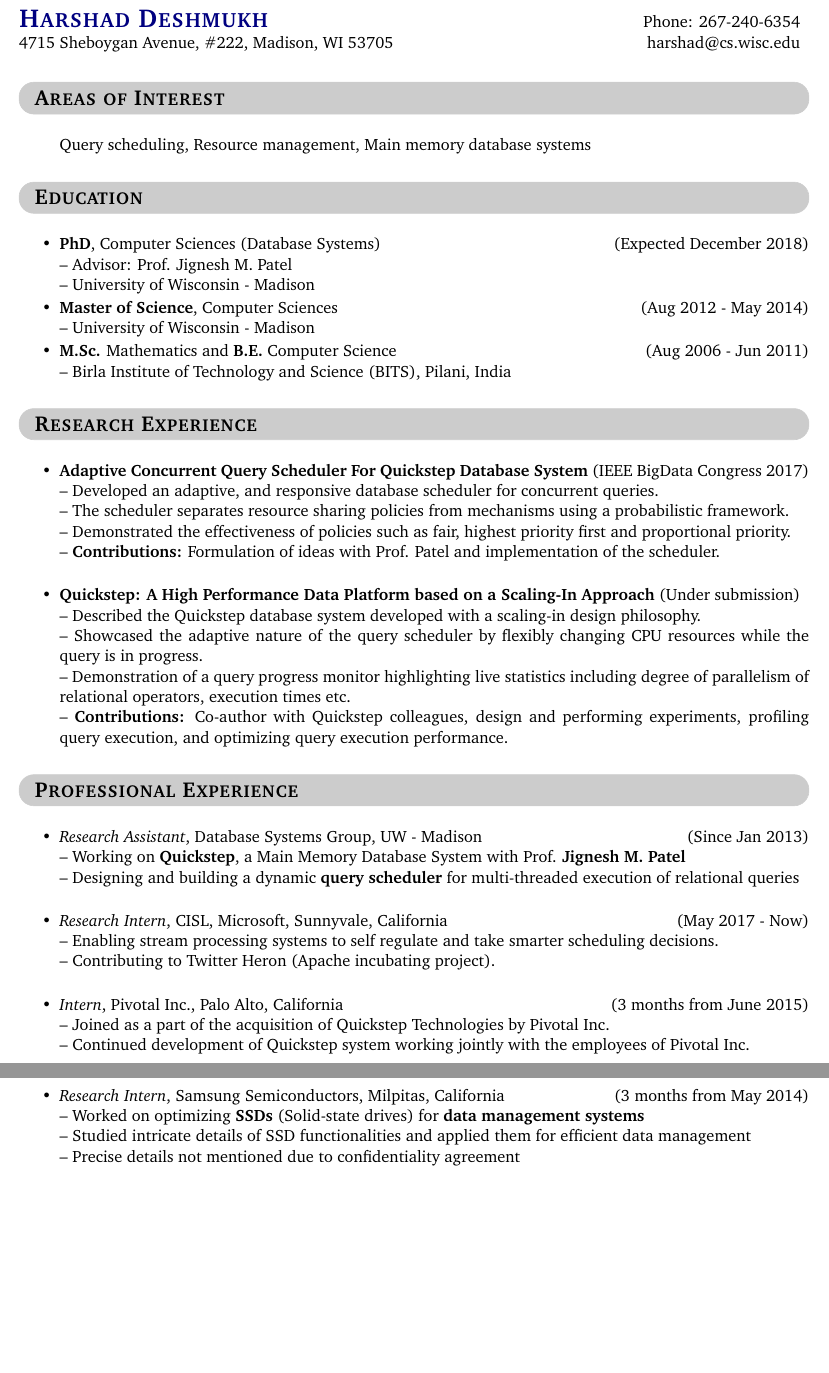
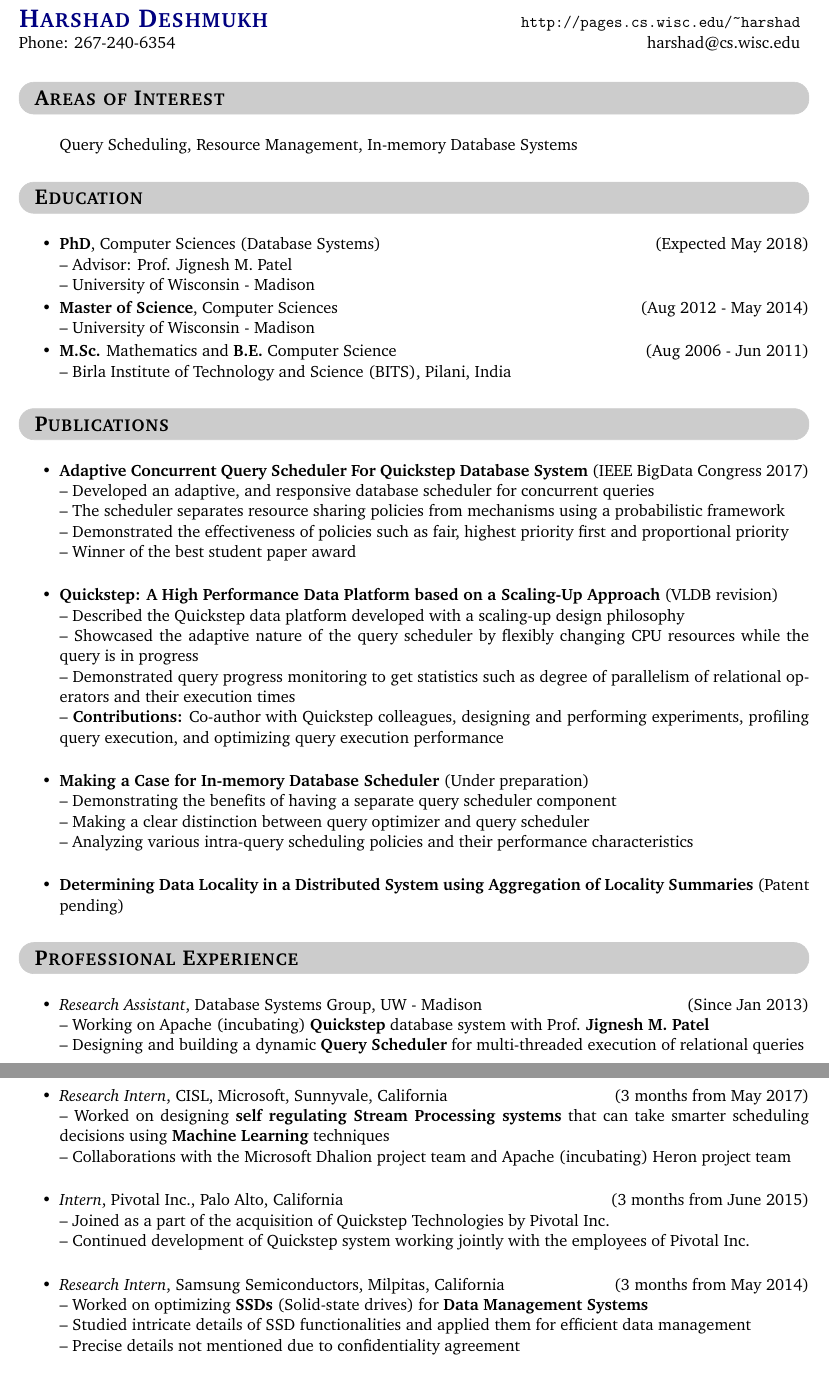
Before and after one commit to hbdeshmukh/resume, a LaTeX document (Harshad.tex): two parts of pages 1 and 2 of 3, joined at a grey line, cut so that both start at the same text, the shorter picture padded with empty space. Compiled offline with pdfLaTeX.

Commit message:
Updates for job positions

```diff
--- a/Harshad.tex
+++ b/Harshad.tex
@@ -26,19 +26,20 @@
 \begin{document}
 \begin{flushleft}
 \begin{tabular*}{\textwidth}{@{\extracolsep{\fill}}lr}%{l r}%{p{3.9in}p{3.9in}}
-{\LARGE{\textcolor{darkblue}{\textbf{\textsc{Harshad Deshmukh}}}}} & Phone: 267-240-6354\\
-4715 Sheboygan Avenue, \#222, Madison, WI 53705 & harshad@cs.wisc.edu
+{\LARGE{\textcolor{darkblue}{\textbf{\textsc{Harshad Deshmukh}}}}} & \url{http://pages.cs.wisc.edu/~harshad}\\
+%4715 Sheboygan Avenue, \#222, Madison, WI 53705 & harshad@cs.wisc.edu
+Phone: 267-240-6354 & harshad@cs.wisc.edu
 \end{tabular*}
 \end{flushleft}
 %%%%%%%%%%%%%%%%%%%%%%%%%%%%%%%%%%%%%%%%%%%%%
 \graybox{Areas of Interest}
 \begin{itemize}\addtolength{\itemsep}{-0.5\baselineskip}
-	\item[]Query scheduling, Resource management, Main memory database systems
+	\item[]Query Scheduling, Resource Management, In-memory Database Systems
 \end{itemize}
 %%%%%%%%%%%%%%%%%%%%%%%%%%%%%%%%%%%%%%%%%%%%%
 \graybox{Education}
 \begin{itemize}\addtolength{\itemsep}{-0.5\baselineskip}
-\item{\textbf{PhD}, Computer Sciences (Database Systems) \hfill (Expected December 2018) }\\
+\item{\textbf{PhD}, Computer Sciences (Database Systems) \hfill (Expected May 2018) }\\
 	\textendash\ Advisor: Prof. Jignesh M. Patel\\
 	\textendash\ University of Wisconsin - Madison
 \item{\textbf{Master of Science}, Computer Sciences \hfill (Aug 2012 - May 2014) }\\
@@ -47,35 +48,45 @@
 	\textendash\ Birla Institute of Technology and Science (BITS), Pilani, India
 \end{itemize}
 %%%%%%%%%%%%%%%%%%%%%%%%%%%%%%%%%%%%%%%%%%%%%
-\graybox{Research Experience}
+\graybox{Publications}
 \begin{itemize}\addtolength{\itemsep}{-0.5\baselineskip}
 \item{\textbf{Adaptive Concurrent Query Scheduler For Quickstep Database System} (IEEE BigData Congress 2017)}\\
-		\textendash\ Developed an adaptive, and responsive database scheduler for concurrent queries.\\
-		\textendash\ The scheduler separates resource sharing policies from mechanisms using a probabilistic framework. \\
-		\textendash\ Demonstrated the effectiveness of policies such as fair, highest priority first and proportional priority.\\
-		\textendash\ \textbf{Contributions:} Formulation of ideas with Prof. Patel and implementation of the scheduler.\\
+		\textendash\ Developed an adaptive, and responsive database scheduler for concurrent queries\\
+		\textendash\ The scheduler separates resource sharing policies from mechanisms using a probabilistic framework \\
+		\textendash\ Demonstrated the effectiveness of policies such as fair, highest priority first and proportional priority\\
+%		\textendash\ \textbf{Contributions:} Formulation of ideas with Prof. Patel and implementation of the scheduler.\\
+		\textendash\ Winner of the best student paper award\\
+
 \item{\textbf{Quickstep: A High Performance Data Platform based
-on a Scaling-In Approach} (Under submission)}	\\
-		\textendash\ Described the Quickstep database system developed with a scaling-in design philosophy.\\
-		\textendash\ Showcased the adaptive nature of the query scheduler by flexibly changing CPU resources while the query is in progress. \\
-		\textendash\ Demonstration of a query progress monitor highlighting live statistics including degree of parallelism of relational operators, execution times etc.\\
-		\textendash\ \textbf{Contributions:} Co-author with Quickstep colleagues, design and performing experiments, profiling query execution, and optimizing query execution performance.
+on a Scaling-Up Approach} (VLDB revision)}	\\
+		\textendash\ Described the Quickstep data platform developed with a scaling-up design philosophy\\
+		\textendash\ Showcased the adaptive nature of the query scheduler by flexibly changing CPU resources while the query is in progress \\
+		\textendash\ Demonstrated query progress monitoring to get statistics such as degree of parallelism of relational operators and their execution times\\
+		\textendash\ \textbf{Contributions:} Co-author with Quickstep colleagues, designing and performing experiments, profiling query execution, and optimizing query execution performance\\
+
+\item{\textbf{Making a Case for In-memory Database Scheduler} (Under preparation)}	\\
+		\textendash\ Demonstrating the benefits of having a separate query scheduler component\\
+		\textendash\ Making a clear distinction between query optimizer and query scheduler\\
+		\textendash\ Analyzing various intra-query scheduling policies and their performance characteristics\\
+
+\item{\textbf{Determining Data Locality in a Distributed System using Aggregation of Locality Summaries}
+	(Patent pending)}
 \end{itemize}
 %%%%%%%%%%%%%%%%%%%%%%%%%%%%%%%%%%%%%%%%%%%%%
 \graybox{Professional Experience}
 \begin{itemize}\addtolength{\itemsep}{-0.5\baselineskip}
 	\item{\textit{Research Assistant}, Database Systems Group, UW - Madison \hfill (Since Jan 2013)}\\
-		\textendash\ Working on \textbf{Quickstep}, a Main Memory Database System with Prof. \textbf{Jignesh M. Patel} \\
-		\textendash\ Designing and building a dynamic \textbf{query scheduler} for multi-threaded execution of relational queries \\
+		\textendash\ Working on Apache (incubating) \textbf{Quickstep} database system with Prof. \textbf{Jignesh M. Patel} \\
+		\textendash\ Designing and building a dynamic \textbf{Query Scheduler} for multi-threaded execution of relational queries \\
 %		\textendash\ Extensive concurrent programming in C++\\
-	\item{\textit{Research Intern}, CISL, Microsoft, Sunnyvale, California \hfill (May 2017 - Now)}\\
-	\textendash\ Enabling stream processing systems to self regulate and take smarter scheduling decisions. \\
-	\textendash\ Contributing to Twitter Heron (Apache incubating project).\\
+	\item{\textit{Research Intern}, CISL, Microsoft, Sunnyvale, California \hfill (3 months from May 2017)}\\
+	\textendash\ Worked on designing \textbf{self regulating Stream Processing systems} that can take smarter scheduling decisions using \textbf{Machine Learning} techniques \\
+	\textendash\ Collaborations with the Microsoft Dhalion project team and Apache (incubating) Heron project team\\
 	\item{\textit{Intern}, Pivotal Inc., Palo Alto, California \hfill (3 months from June 2015)}\\
 	\textendash\ Joined as a part of the acquisition of Quickstep Technologies by Pivotal Inc.\\
 	\textendash\ Continued development of Quickstep system working jointly with the employees of Pivotal Inc.\\
 	\item{\textit{Research Intern}, Samsung Semiconductors, Milpitas, California \hfill (3 months from May 2014)}\\
-		\textendash\ Worked on optimizing \textbf{SSDs} (Solid-state drives) for \textbf{data management systems} \\
+		\textendash\ Worked on optimizing \textbf{SSDs} (Solid-state drives) for \textbf{Data Management Systems} \\
 		\textendash\ Studied intricate details of SSD functionalities and applied them for efficient data management \\
 		\textendash\ Precise details not mentioned due to confidentiality agreement\\
 	\item{\textit{Engineer IT}, Cisco Systems, Bangalore, India \hfill (11 months from Jul 2011)}\\
@@ -116 +149,0 @@ on a Scaling-In Approach} (Under submission)}	\\
-\graybox{Awards and Recognitions}
```
Also changed, not shown: Harshad.pdf, Harshad.tex (53 more changed lines).
